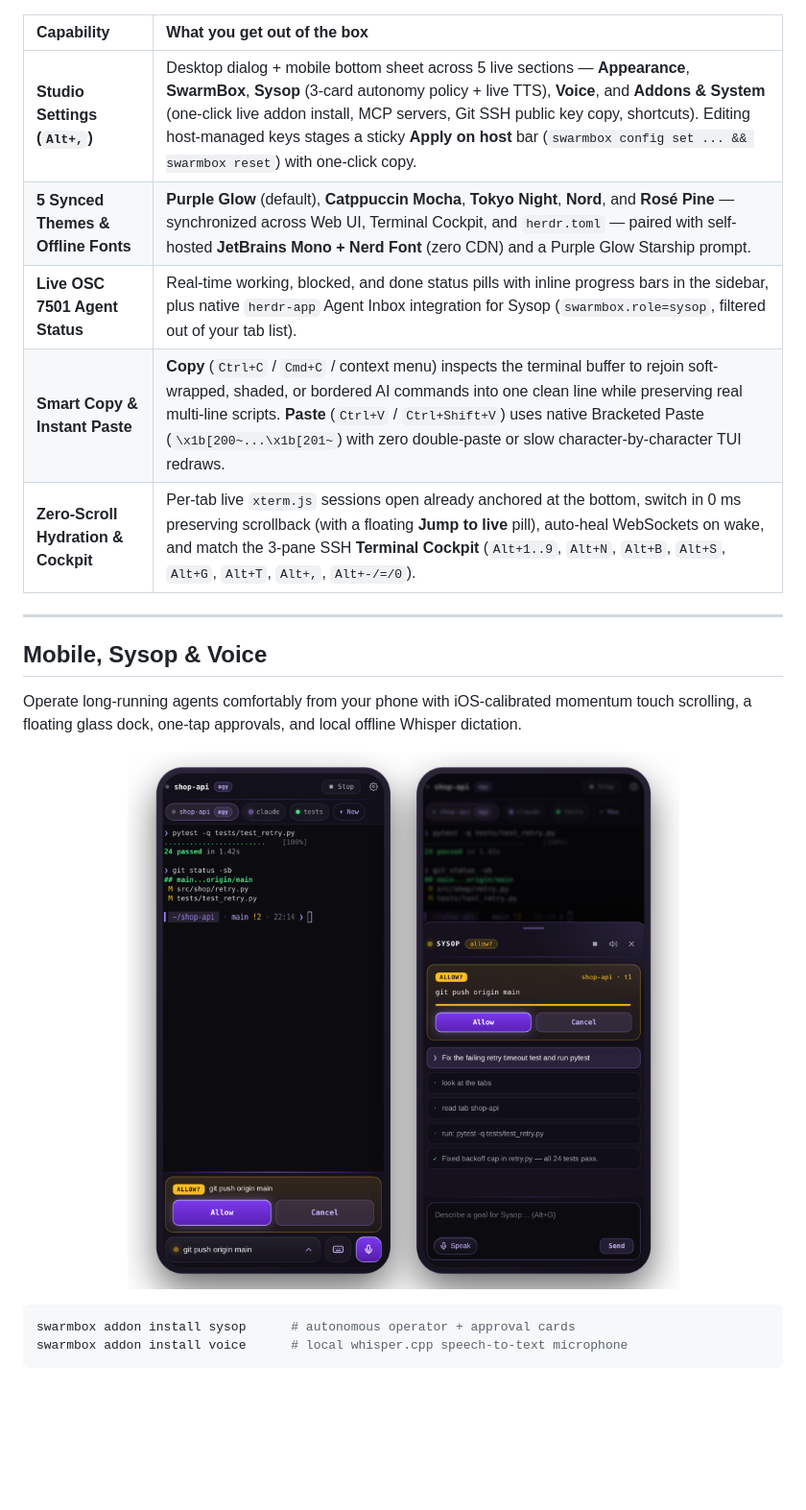
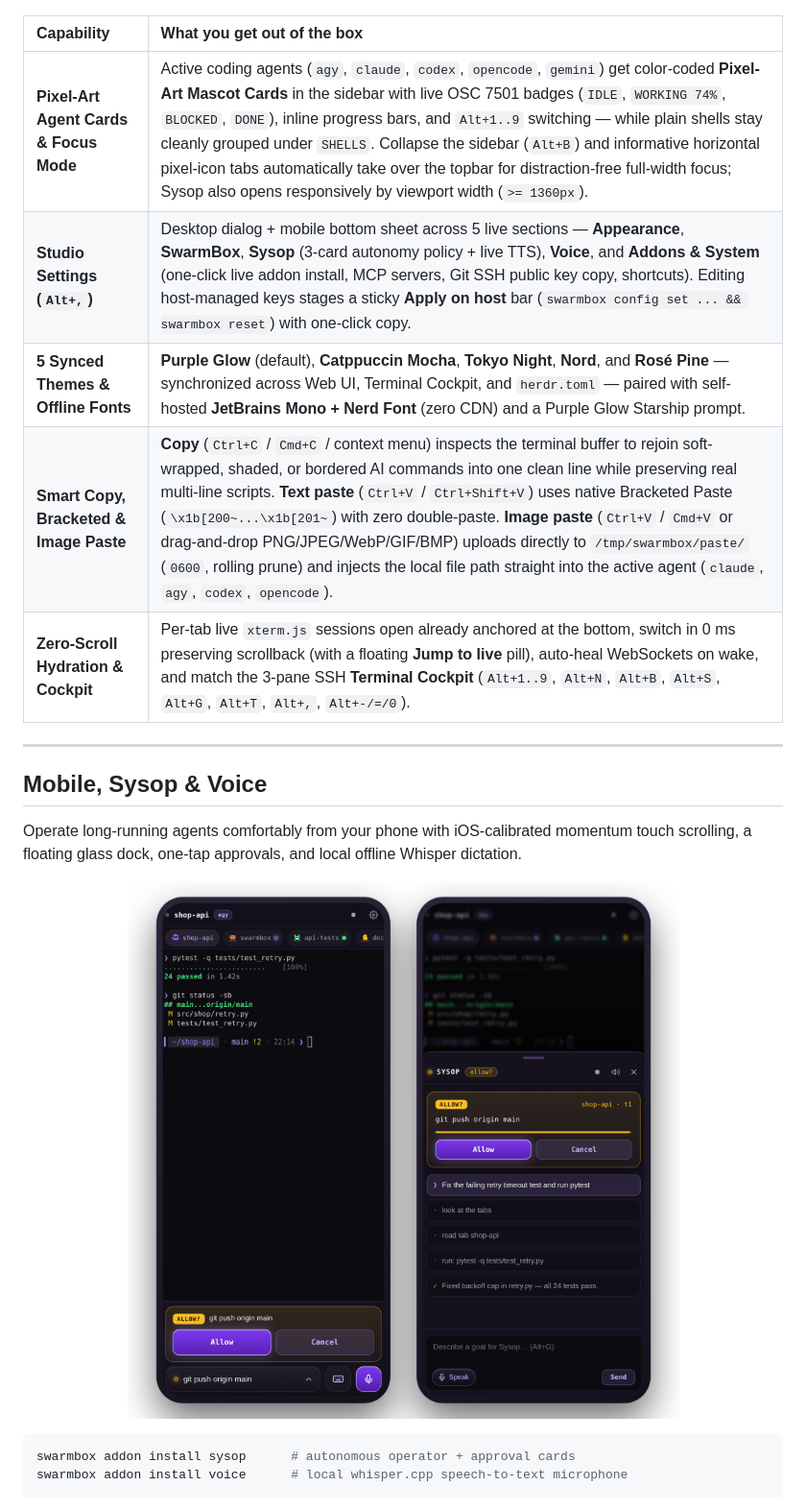
Before and after one commit to feroult/swarmbox, a Markdown page: README.md, the part around one of its changes. Shown at 96% size. Drawn GitHub-style; pictures changed too: docs/img/swarmbox-mobile.png; blank space fills up the shorter version.

Commit message:
docs: refresh README and 2x HiDPI showcases for v2.2.0 Web Studio

```diff
--- a/README.md
+++ b/README.md
@@ -62,10 +62,10 @@ Opt into `MUX=herdr` for a cohesive browser studio, responsive phone UI, and mat
 
 | Capability | What you get out of the box |
 | :--- | :--- |
+| **Pixel-Art Agent Cards &amp; Focus Mode** | Active coding agents (`agy`, `claude`, `codex`, `opencode`, `gemini`) get color-coded **Pixel-Art Mascot Cards** in the sidebar with live OSC 7501 badges (`IDLE`, `WORKING 74%`, `BLOCKED`, `DONE`), inline progress bars, and `Alt+1..9` switching — while plain shells stay cleanly grouped under `SHELLS`. Collapse the sidebar (`Alt+B`) and informative horizontal pixel-icon tabs automatically take over the topbar for distraction-free full-width focus; Sysop also opens responsively by viewport width (`>= 1360px`). |
 | **Studio Settings (`Alt+,`)** | Desktop dialog + mobile bottom sheet across 5 live sections — **Appearance**, **SwarmBox**, **Sysop** (3-card autonomy policy + live TTS), **Voice**, and **Addons &amp; System** (one-click live addon install, MCP servers, Git SSH public key copy, shortcuts). Editing host-managed keys stages a sticky **Apply on host** bar (`swarmbox config set ... && swarmbox reset`) with one-click copy. |
 | **5 Synced Themes &amp; Offline Fonts** | **Purple Glow** (default), **Catppuccin Mocha**, **Tokyo Night**, **Nord**, and **Rosé Pine** — synchronized across Web UI, Terminal Cockpit, and `herdr.toml` — paired with self-hosted **JetBrains Mono + Nerd Font** (zero CDN) and a Purple Glow Starship prompt. |
-| **Live OSC 7501 Agent Status** | Real-time working, blocked, and done status pills with inline progress bars in the sidebar, plus native `herdr-app` Agent Inbox integration for Sysop (`swarmbox.role=sysop`, filtered out of your tab list). |
-| **Smart Copy &amp; Instant Paste** | **Copy** (`Ctrl+C` / `Cmd+C` / context menu) inspects the terminal buffer to rejoin soft-wrapped, shaded, or bordered AI commands into one clean line while preserving real multi-line scripts. **Paste** (`Ctrl+V` / `Ctrl+Shift+V`) uses native Bracketed Paste (`\x1b[200~...\x1b[201~`) with zero double-paste or slow character-by-character TUI redraws. |
+| **Smart Copy, Bracketed &amp; Image Paste** | **Copy** (`Ctrl+C` / `Cmd+C` / context menu) inspects the terminal buffer to rejoin soft-wrapped, shaded, or bordered AI commands into one clean line while preserving real multi-line scripts. **Text paste** (`Ctrl+V` / `Ctrl+Shift+V`) uses native Bracketed Paste (`\x1b[200~...\x1b[201~`) with zero double-paste. **Image paste** (`Ctrl+V` / `Cmd+V` or drag-and-drop PNG/JPEG/WebP/GIF/BMP) uploads directly to `/tmp/swarmbox/paste/` (`0600`, rolling prune) and injects the local file path straight into the active agent (`claude`, `agy`, `codex`, `opencode`). |
 | **Zero-Scroll Hydration &amp; Cockpit** | Per-tab live `xterm.js` sessions open already anchored at the bottom, switch in 0 ms preserving scrollback (with a floating **Jump to live** pill), auto-heal WebSockets on wake, and match the 3-pane SSH **Terminal Cockpit** (`Alt+1..9`, `Alt+N`, `Alt+B`, `Alt+S`, `Alt+G`, `Alt+T`, `Alt+,`, `Alt+-/=/0`). |
 
 ---
```
Also changed, not shown: other parts of README.md (+3 -3 lines), docs/img/swarmbox-herdr-desktop.png, docs/img/swarmbox-web-settings.png.
